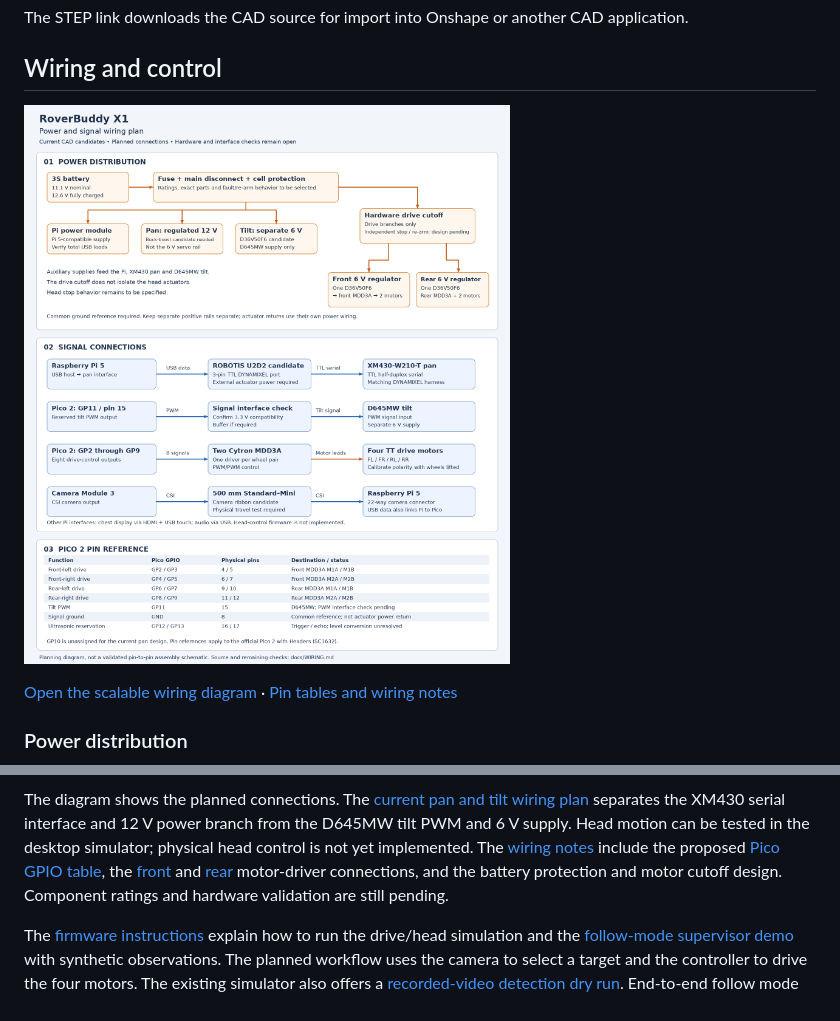
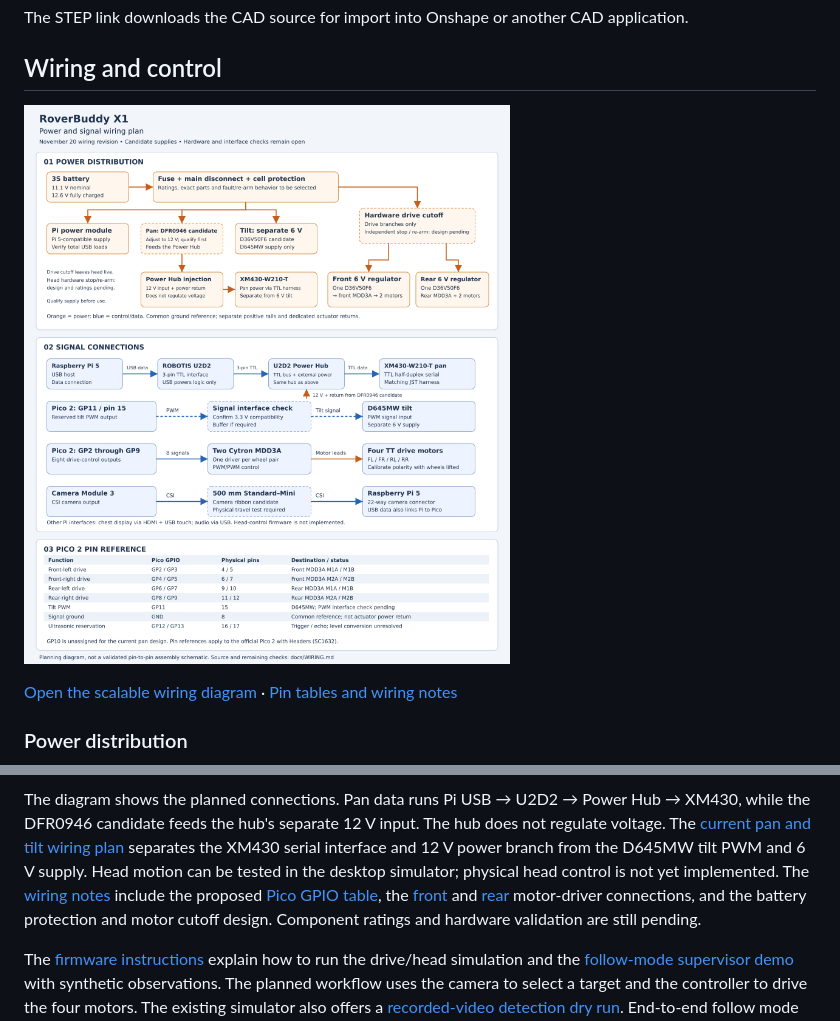
Before and after one commit to Umair-Coder124/RoverBuddy-X1-verified, a Markdown page: README.md, 2 parts joined by grey strips. GitHub-like rendering; pictures changed too: docs/images/wiring_draft.png.

Commit message:
Show pan supply and Power Hub in existing wiring diagrams

````diff
--- a/README.md
+++ b/README.md
@@ -56,7 +57,7 @@ flowchart TD
 ```
 
 
-The diagram shows the planned connections. The [current pan and tilt wiring plan](docs/WIRING.md#current-pan-and-tilt-wiring-plan) separates the XM430 serial interface and 12 V power branch from the D645MW tilt PWM and 6 V supply. Head motion can be tested in the desktop simulator; physical head control is not yet implemented. The [wiring notes](docs/WIRING.md) include the proposed [Pico GPIO table](docs/WIRING.md#proposed-logical-gpio-allocation), the [front](docs/WIRING.md#motor-driver-1--front-wheels) and [rear](docs/WIRING.md#motor-driver-2--rear-wheels) motor-driver connections, and the battery protection and motor cutoff design. Component ratings and hardware validation are still pending.
+The diagram shows the planned connections. Pan data runs Pi USB → U2D2 → Power Hub → XM430, while the DFR0946 candidate feeds the hub's separate 12 V input. The hub does not regulate voltage. The [current pan and tilt wiring plan](docs/WIRING.md#current-pan-and-tilt-wiring-plan) separates the XM430 serial interface and 12 V power branch from the D645MW tilt PWM and 6 V supply. Head motion can be tested in the desktop simulator; physical head control is not yet implemented. The [wiring notes](docs/WIRING.md) include the proposed [Pico GPIO table](docs/WIRING.md#proposed-logical-gpio-allocation), the [front](docs/WIRING.md#motor-driver-1--front-wheels) and [rear](docs/WIRING.md#motor-driver-2--rear-wheels) motor-driver connections, and the battery protection and motor cutoff design. Component ratings and hardware validation are still pending.
 
 The [firmware instructions](firmware/README.md) explain how to run the drive/head simulation and the [follow-mode supervisor demo](firmware/README.md#desktop-follow-mode-supervisor) with synthetic observations. The planned workflow uses the camera to select a target and the controller to drive the four motors. The existing simulator also offers a [recorded-video detection dry run](firmware/README.md#recorded-video-detection-dry-run). End-to-end follow mode and hardware testing are pending.
 
````
Also changed, not shown: other parts of README.md (+2 -1 lines), docs/WIRING.md (+17 -3 lines), 1 other file.
